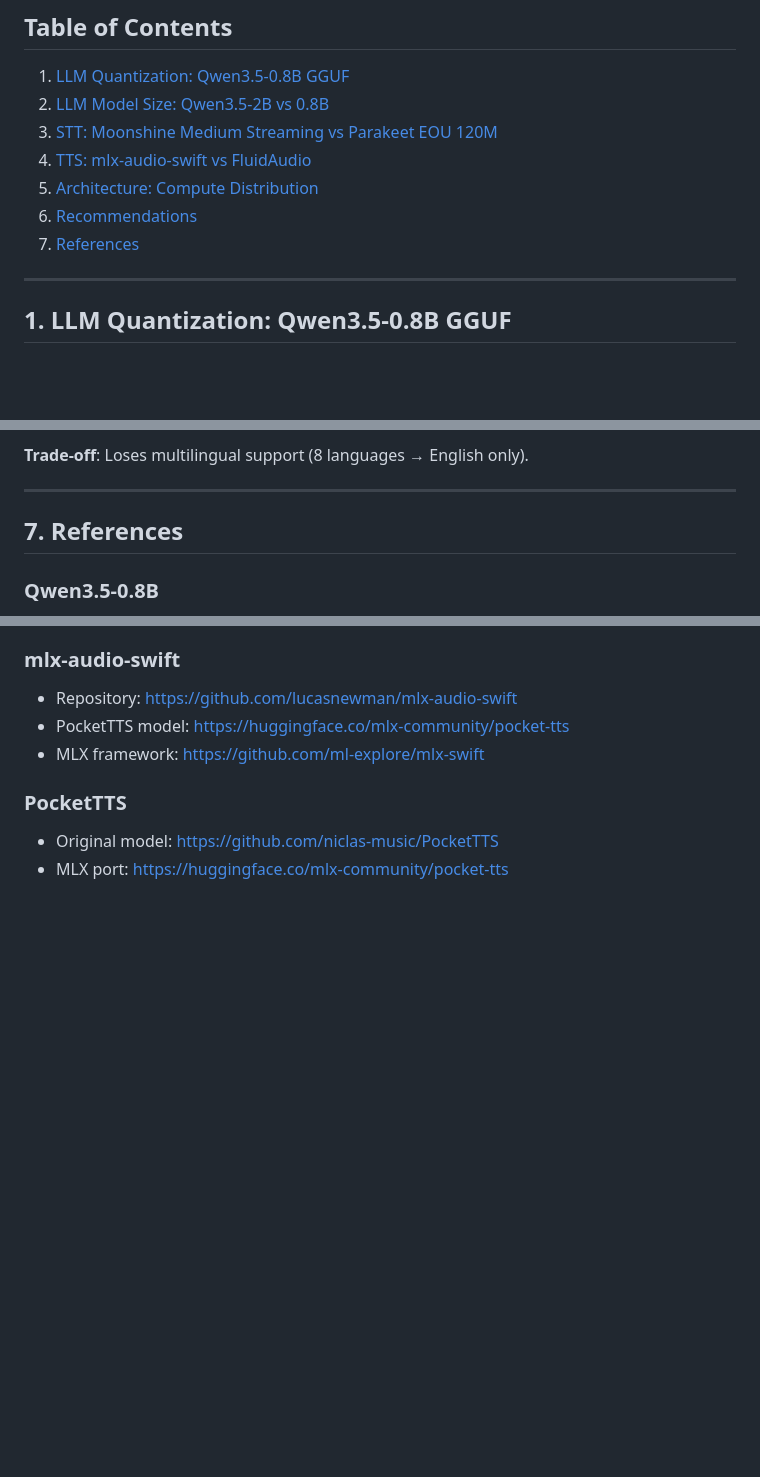
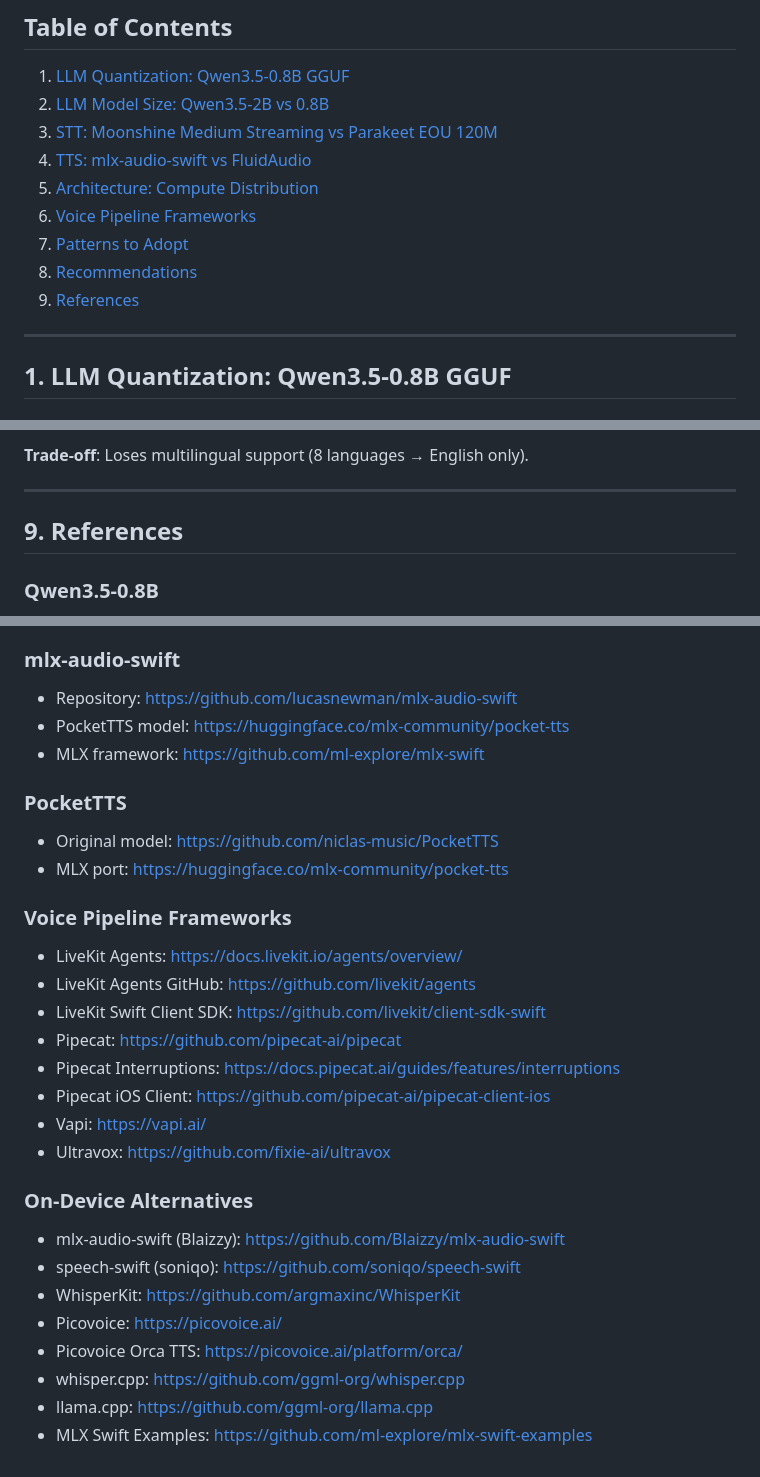
Before and after one commit to fikrikarim/volocal, a Markdown page: COMPARISON.md, 3 parts joined by grey strips. GitHub-like rendering; blank space fills up the shorter version.

```diff
--- a/COMPARISON.md
+++ b/COMPARISON.md
@@ -11,8 +11,10 @@
 3. [STT: Moonshine Medium Streaming vs Parakeet EOU 120M](#3-stt-moonshine-medium-streaming-vs-parakeet-eou-120m)
 4. [TTS: mlx-audio-swift vs FluidAudio](#4-tts-mlx-audio-swift-vs-fluidaudio)
 5. [Architecture: Compute Distribution](#5-architecture-compute-distribution)
-6. [Recommendations](#6-recommendations)
-7. [References](#7-references)
+6. [Voice Pipeline Frameworks](#6-voice-pipeline-frameworks)
+7. [Patterns to Adopt](#7-patterns-to-adopt-from-pipecatlivekit)
+8. [Recommendations](#8-recommendations)
+9. [References](#9-references)
 
 ---
 
@@ -398,7 +477,7 @@ Migrate from Moonshine to Parakeet EOU 120M. This:
 
 ---
 
-## 7. References
+## 9. References
 
 ### Qwen3.5-0.8B
 
@@ -436,3 +515,25 @@ Migrate from Moonshine to Parakeet EOU 120M. This:
 
 - Original model: https://github.com/niclas-music/PocketTTS
 - MLX port: https://huggingface.co/mlx-community/pocket-tts
+
+### Voice Pipeline Frameworks
+
+- LiveKit Agents: https://docs.livekit.io/agents/overview/
+- LiveKit Agents GitHub: https://github.com/livekit/agents
+- LiveKit Swift Client SDK: https://github.com/livekit/client-sdk-swift
+- Pipecat: https://github.com/pipecat-ai/pipecat
+- Pipecat Interruptions: https://docs.pipecat.ai/guides/features/interruptions
+- Pipecat iOS Client: https://github.com/pipecat-ai/pipecat-client-ios
+- Vapi: https://vapi.ai/
+- Ultravox: https://github.com/fixie-ai/ultravox
+
+### On-Device Alternatives
+
+- mlx-audio-swift (Blaizzy): https://github.com/Blaizzy/mlx-audio-swift
+- speech-swift (soniqo): https://github.com/soniqo/speech-swift
+- WhisperKit: https://github.com/argmaxinc/WhisperKit
+- Picovoice: https://picovoice.ai/
+- Picovoice Orca TTS: https://picovoice.ai/platform/orca/
+- whisper.cpp: https://github.com/ggml-org/whisper.cpp
+- llama.cpp: https://github.com/ggml-org/llama.cpp
+- MLX Swift Examples: https://github.com/ml-explore/mlx-swift-examples
```
Also changed, not shown: other parts of COMPARISON.md (+78 -1 lines).
